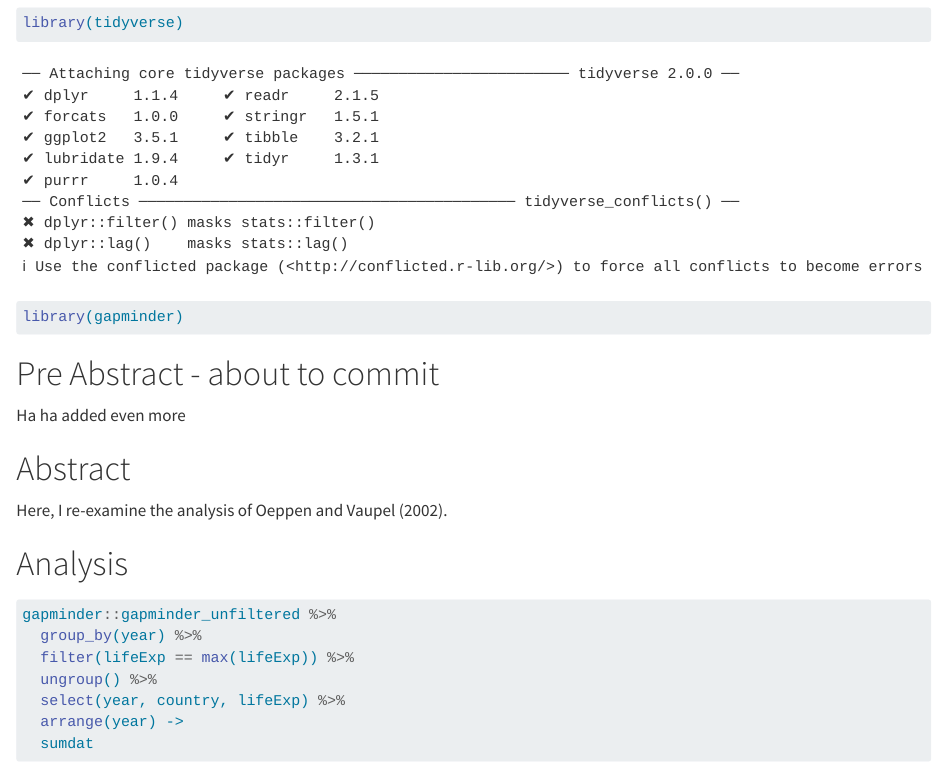
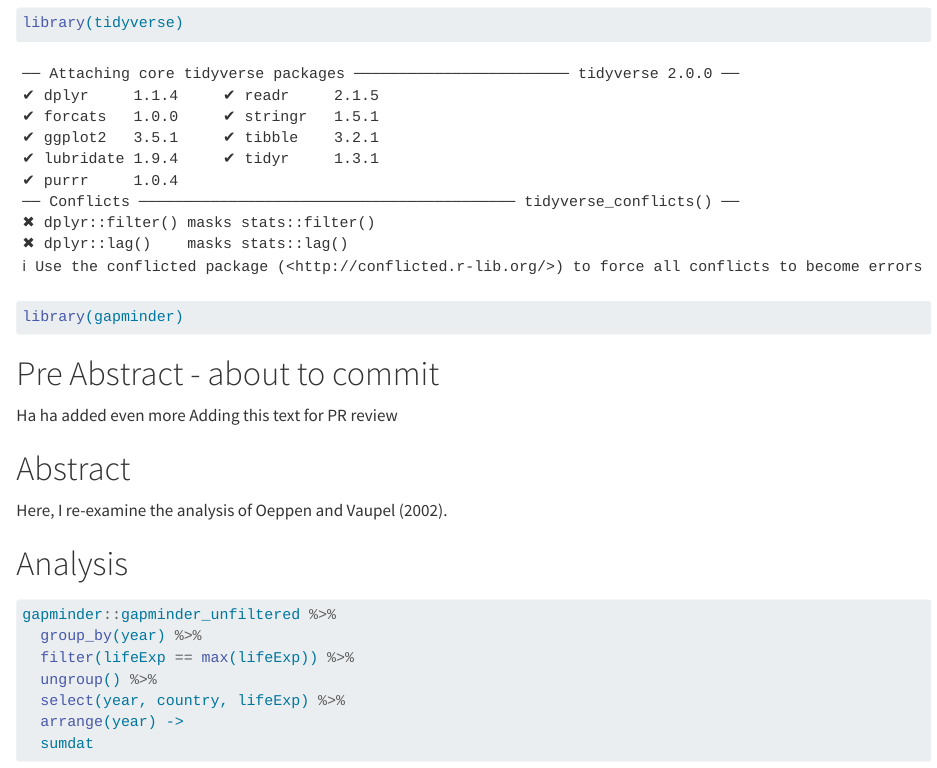
Before and after one commit to WHowellAU/life_exp_analysis, a Quarto document (life_exp_analysis.qmd): the page in a window 1100 px wide, from 130 px down. Rendered offline with R 4.5, knitr and Pandoc in place of Quarto, with nearby package versions; some code elsewhere in the file could not run offline; the gapminder table comes from the copy in Python's plotly package.

Commit message:
for the PR

```diff
--- a/life_exp_analysis.qmd
+++ b/life_exp_analysis.qmd
@@ -12,6 +12,7 @@ library(gapminder)
 
 # Pre Abstract - about to commit
   Ha ha added even more
+  Adding this text for PR review
 
 # Abstract
 
```
